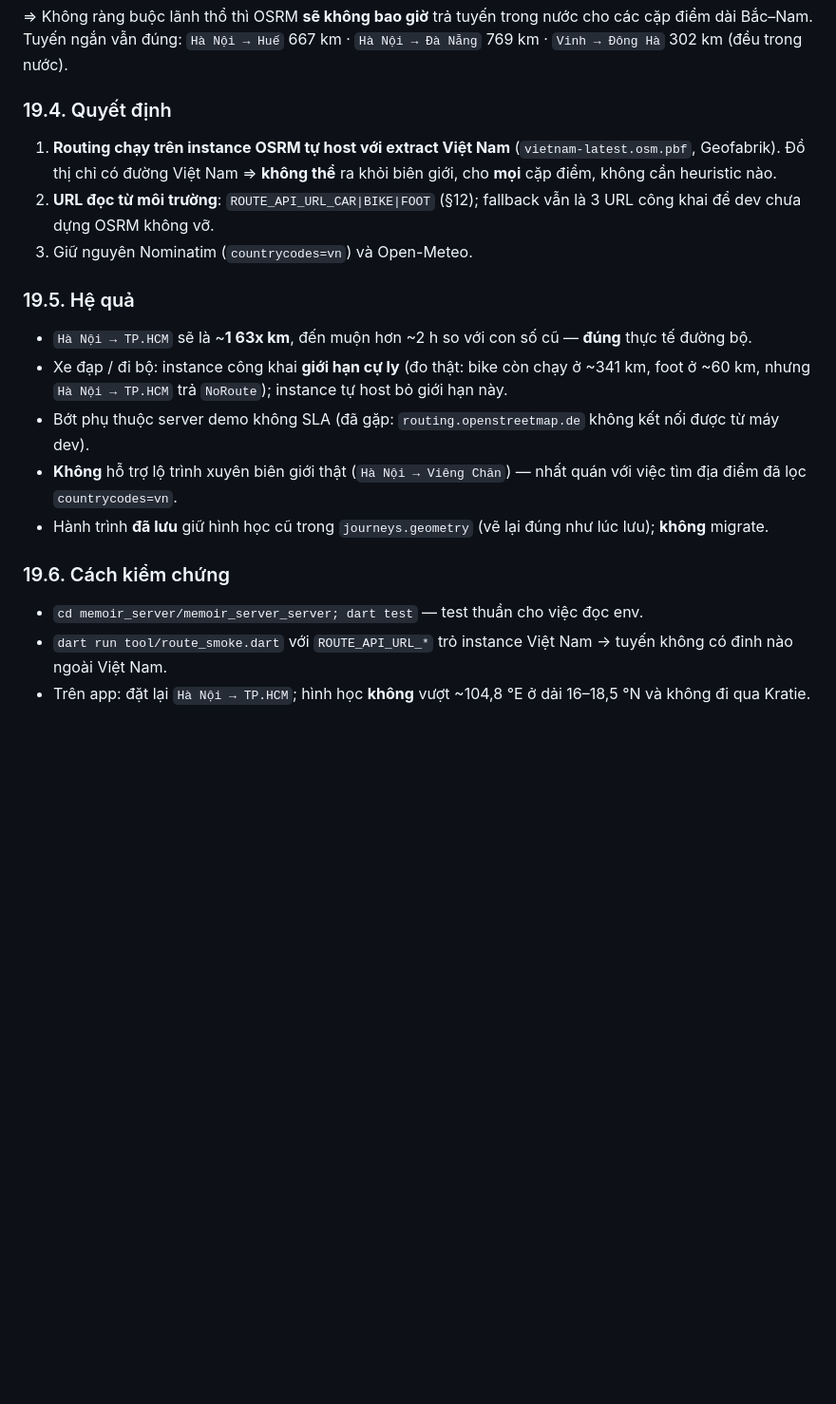
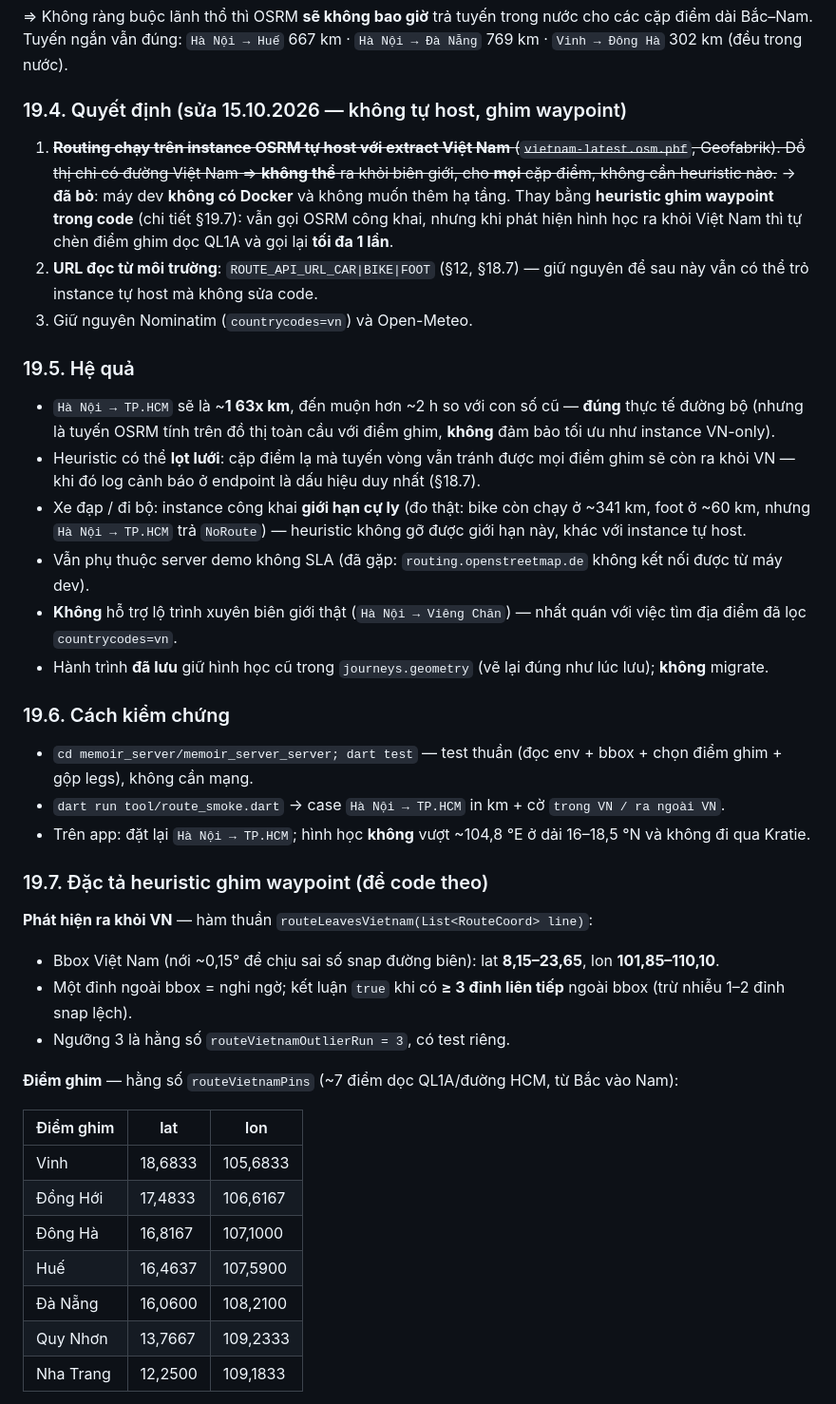
Before and after one commit to HuangMeii/memoir-diary, a Markdown page: docs/12-route-weather.md, the part around one of its changes. Shown at 95% size. Drawn GitHub-style; blank space fills up the shorter version.

Commit message:
docs(route): switch Vietnam-only plan to pinned waypoints

```diff
--- a/docs/12-route-weather.md
+++ b/docs/12-route-weather.md
@@ -609,22 +609,44 @@ Hình học (33 đỉnh, `overview=simplified`) đi ra ngoài lãnh thổ; đố
 
 <!-- §19.4 tiếp theo -->
 
-### 19.4. Quyết định
+### 19.4. Quyết định (sửa 15.10.2026 — không tự host, ghim waypoint)
 
-1. **Routing chạy trên instance OSRM tự host với extract Việt Nam** (`vietnam-latest.osm.pbf`, Geofabrik). Đồ thị chỉ có đường Việt Nam ⇒ **không thể** ra khỏi biên giới, cho **mọi** cặp điểm, không cần heuristic nào.
-2. **URL đọc từ môi trường**: `ROUTE_API_URL_CAR|BIKE|FOOT` (§12); fallback vẫn là 3 URL công khai để dev chưa dựng OSRM không vỡ.
+1. ~~**Routing chạy trên instance OSRM tự host với extract Việt Nam** (`vietnam-latest.osm.pbf`, Geofabrik). Đồ thị chỉ có đường Việt Nam ⇒ **không thể** ra khỏi biên giới, cho **mọi** cặp điểm, không cần heuristic nào.~~ → **đã bỏ**: máy dev **không có Docker** và không muốn thêm hạ tầng. Thay bằng **heuristic ghim waypoint trong code** (chi tiết §19.7): vẫn gọi OSRM công khai, nhưng khi phát hiện hình học ra khỏi Việt Nam thì tự chèn điểm ghim dọc QL1A và gọi lại **tối đa 1 lần**.
+2. **URL đọc từ môi trường**: `ROUTE_API_URL_CAR|BIKE|FOOT` (§12, §18.7) — giữ nguyên để sau này vẫn có thể trỏ instance tự host mà không sửa code.
 3. Giữ nguyên Nominatim (`countrycodes=vn`) và Open-Meteo.
 
 ### 19.5. Hệ quả
 
-- `Hà Nội → TP.HCM` sẽ là ~**1 63x km**, đến muộn hơn ~2 h so với con số cũ — **đúng** thực tế đường bộ.
-- Xe đạp / đi bộ: instance công khai **giới hạn cự ly** (đo thật: bike còn chạy ở ~341 km, foot ở ~60 km, nhưng `Hà Nội → TP.HCM` trả `NoRoute`); instance tự host bỏ giới hạn này.
-- Bớt phụ thuộc server demo không SLA (đã gặp: `routing.openstreetmap.de` không kết nối được từ máy dev).
+- `Hà Nội → TP.HCM` sẽ là ~**1 63x km**, đến muộn hơn ~2 h so với con số cũ — **đúng** thực tế đường bộ (nhưng là tuyến OSRM tính trên đồ thị toàn cầu với điểm ghim, **không** đảm bảo tối ưu như instance VN-only).
+- Heuristic có thể **lọt lưới**: cặp điểm lạ mà tuyến vòng vẫn tránh được mọi điểm ghim sẽ còn ra khỏi VN — khi đó log cảnh báo ở endpoint là dấu hiệu duy nhất (§18.7).
+- Xe đạp / đi bộ: instance công khai **giới hạn cự ly** (đo thật: bike còn chạy ở ~341 km, foot ở ~60 km, nhưng `Hà Nội → TP.HCM` trả `NoRoute`) — heuristic không gỡ được giới hạn này, khác với instance tự host.
+- Vẫn phụ thuộc server demo không SLA (đã gặp: `routing.openstreetmap.de` không kết nối được từ máy dev).
 - **Không** hỗ trợ lộ trình xuyên biên giới thật (`Hà Nội → Viêng Chăn`) — nhất quán với việc tìm địa điểm đã lọc `countrycodes=vn`.
 - Hành trình **đã lưu** giữ hình học cũ trong `journeys.geometry` (vẽ lại đúng như lúc lưu); **không** migrate.
 
 ### 19.6. Cách kiểm chứng
 
-- `cd memoir_server/memoir_server_server; dart test` — test thuần cho việc đọc env.
-- `dart run tool/route_smoke.dart` với `ROUTE_API_URL_*` trỏ instance Việt Nam → tuyến không có đỉnh nào ngoài Việt Nam.
+- `cd memoir_server/memoir_server_server; dart test` — test thuần (đọc env + bbox + chọn điểm ghim + gộp legs), không cần mạng.
+- `dart run tool/route_smoke.dart` → case `Hà Nội → TP.HCM` in km + cờ `trong VN / ra ngoài VN`.
 - Trên app: đặt lại `Hà Nội → TP.HCM`; hình học **không** vượt ~104,8 °E ở dải 16–18,5 °N và không đi qua Kratie.
+
+### 19.7. Đặc tả heuristic ghim waypoint (để code theo)
+
+**Phát hiện ra khỏi VN** — hàm thuần `routeLeavesVietnam(List<RouteCoord> line)`:
+
+- Bbox Việt Nam (nới ~0,15° để chịu sai số snap đường biên): lat **8,15–23,65**, lon **101,85–110,10**.
+- Một đỉnh ngoài bbox = nghi ngờ; kết luận `true` khi có **≥ 3 đỉnh liên tiếp** ngoài bbox (trừ nhiễu 1–2 đỉnh snap lệch).
+- Ngưỡng 3 là hằng số `routeVietnamOutlierRun = 3`, có test riêng.
+
+**Điểm ghim** — hằng số `routeVietnamPins` (~7 điểm dọc QL1A/đường HCM, từ Bắc vào Nam):
+
+| Điểm ghim | lat | lon |
+|---|---|---|
+| Vinh | 18,6833 | 105,6833 |
+| Đồng Hới | 17,4833 | 106,6167 |
+| Đông Hà | 16,8167 | 107,1000 |
+| Huế | 16,4637 | 107,5900 |
+| Đà Nẵng | 16,0600 | 108,2100 |
+| Quy Nhơn | 13,7667 | 109,2333 |
+| Nha Trang | 12,2500 | 109,1833 |
+
```
Also changed, not shown: other parts of docs/12-route-weather.md (+15 -0 lines), PLAN.md (+5 -3 lines), docs/05-features.md (+1 -1 lines).
